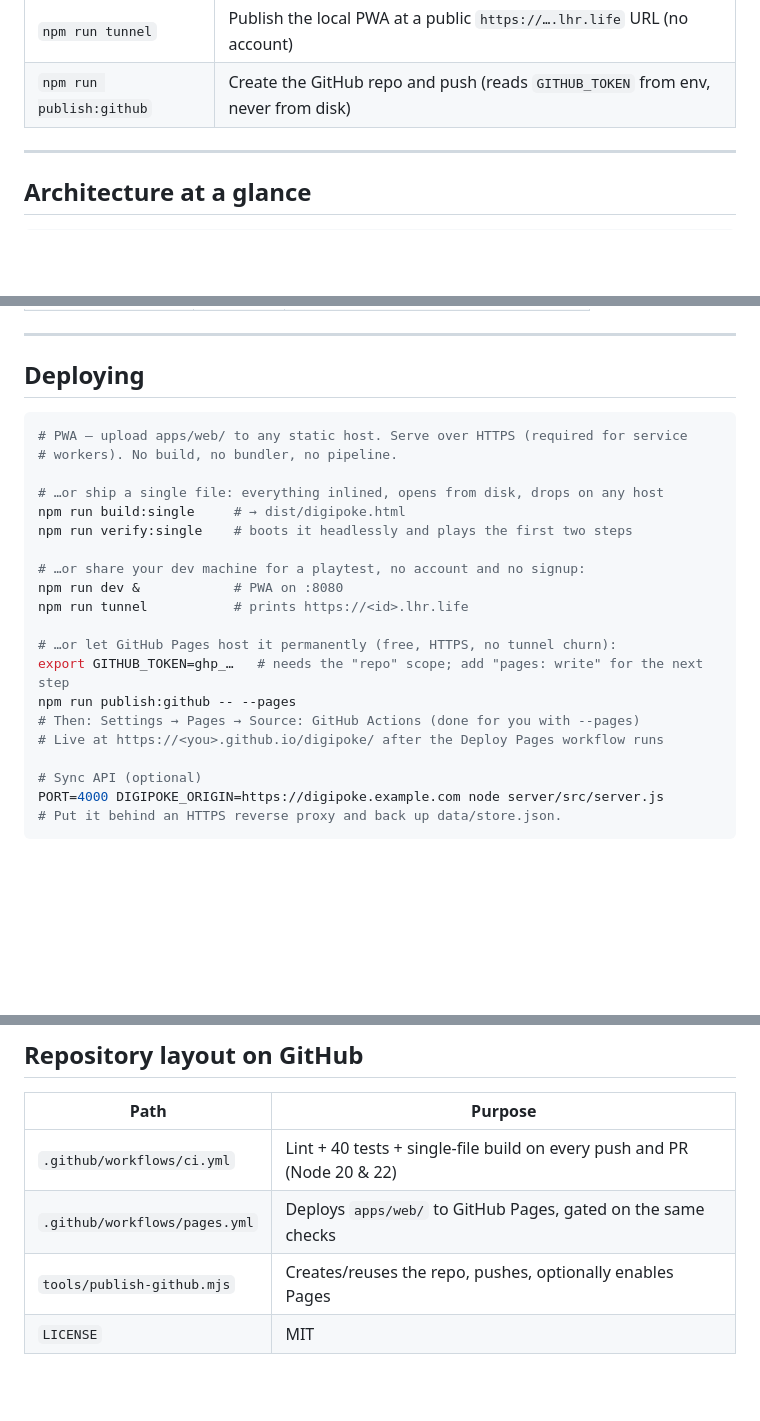
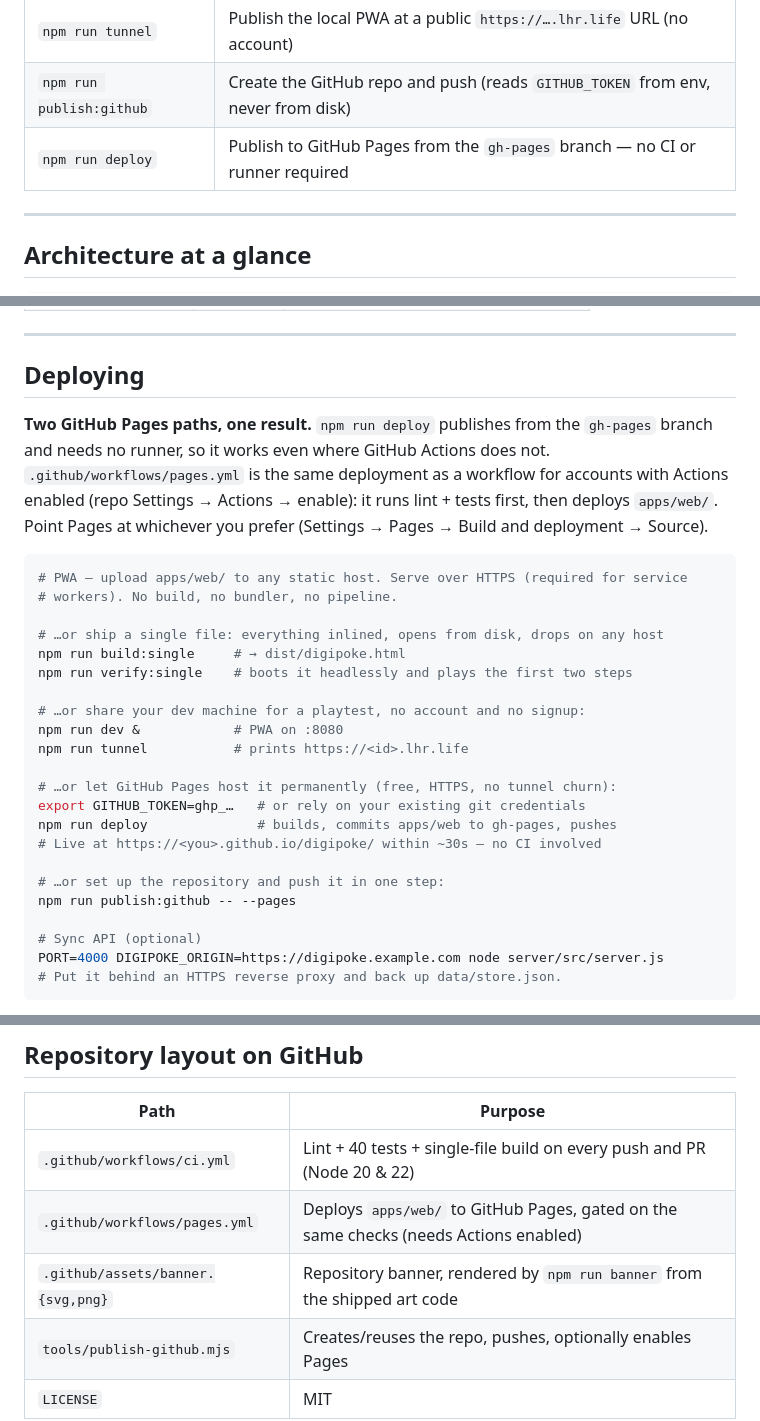
Before and after one commit to LIN4CRE/digipoke, a Markdown page: README.md, 3 parts joined by grey strips. GitHub-like rendering; blank space fills up the shorter version.

Commit message:
docs: document both Pages deployment paths and the deploy script

````diff
--- a/README.md
+++ b/README.md
@@ -95,6 +95,7 @@ so the whole game stays ~400 KB and works offline.
 | `npm run verify:single` | Boot-test that single file (replays its module loader in Node) |
 | `npm run tunnel` | Publish the local PWA at a public `https://….lhr.life` URL (no account) |
 | `npm run publish:github` | Create the GitHub repo and push (reads `GITHUB_TOKEN` from env, never from disk) |
+| `npm run deploy` | Publish to GitHub Pages from the `gh-pages` branch — no CI or runner required |
 
 ---
 
@@ -162,6 +163,13 @@ test possible — it runs in ~113 ms with no browser.
 
 ## Deploying
 
+**Two GitHub Pages paths, one result.** `npm run deploy` publishes from the
+`gh-pages` branch and needs no runner, so it works even where GitHub Actions
+does not. `.github/workflows/pages.yml` is the same deployment as a workflow
+for accounts with Actions enabled (repo Settings → Actions → enable): it runs
+lint + tests first, then deploys `apps/web/`. Point Pages at whichever you
+prefer (Settings → Pages → Build and deployment → Source).
+
 ```bash
 # PWA — upload apps/web/ to any static host. Serve over HTTPS (required for service
 # workers). No build, no bundler, no pipeline.
@@ -175,10 +183,12 @@ npm run dev &            # PWA on :8080
 npm run tunnel           # prints https://<id>.lhr.life
 
 # …or let GitHub Pages host it permanently (free, HTTPS, no tunnel churn):
-export GITHUB_TOKEN=ghp_…   # needs the "repo" scope; add "pages: write" for the next step
+export GITHUB_TOKEN=ghp_…   # or rely on your existing git credentials
+npm run deploy              # builds, commits apps/web to gh-pages, pushes
+# Live at https://<you>.github.io/digipoke/ within ~30s — no CI involved
+
+# …or set up the repository and push it in one step:
 npm run publish:github -- --pages
-# Then: Settings → Pages → Source: GitHub Actions (done for you with --pages)
-# Live at https://<you>.github.io/digipoke/ after the Deploy Pages workflow runs
 
 # Sync API (optional)
 PORT=4000 DIGIPOKE_ORIGIN=https://digipoke.example.com node server/src/server.js
@@ -194,7 +204,8 @@ When you change any shell asset, bump `CACHE_VERSION` in `apps/web/sw.js`.
 | Path | Purpose |
 |---|---|
 | `.github/workflows/ci.yml` | Lint + 40 tests + single-file build on every push and PR (Node 20 & 22) |
-| `.github/workflows/pages.yml` | Deploys `apps/web/` to GitHub Pages, gated on the same checks |
+| `.github/workflows/pages.yml` | Deploys `apps/web/` to GitHub Pages, gated on the same checks (needs Actions enabled) |
+| `.github/assets/banner.{svg,png}` | Repository banner, rendered by `npm run banner` from the shipped art code |
 | `tools/publish-github.mjs` | Creates/reuses the repo, pushes, optionally enables Pages |
 | `LICENSE` | MIT |
 
````
